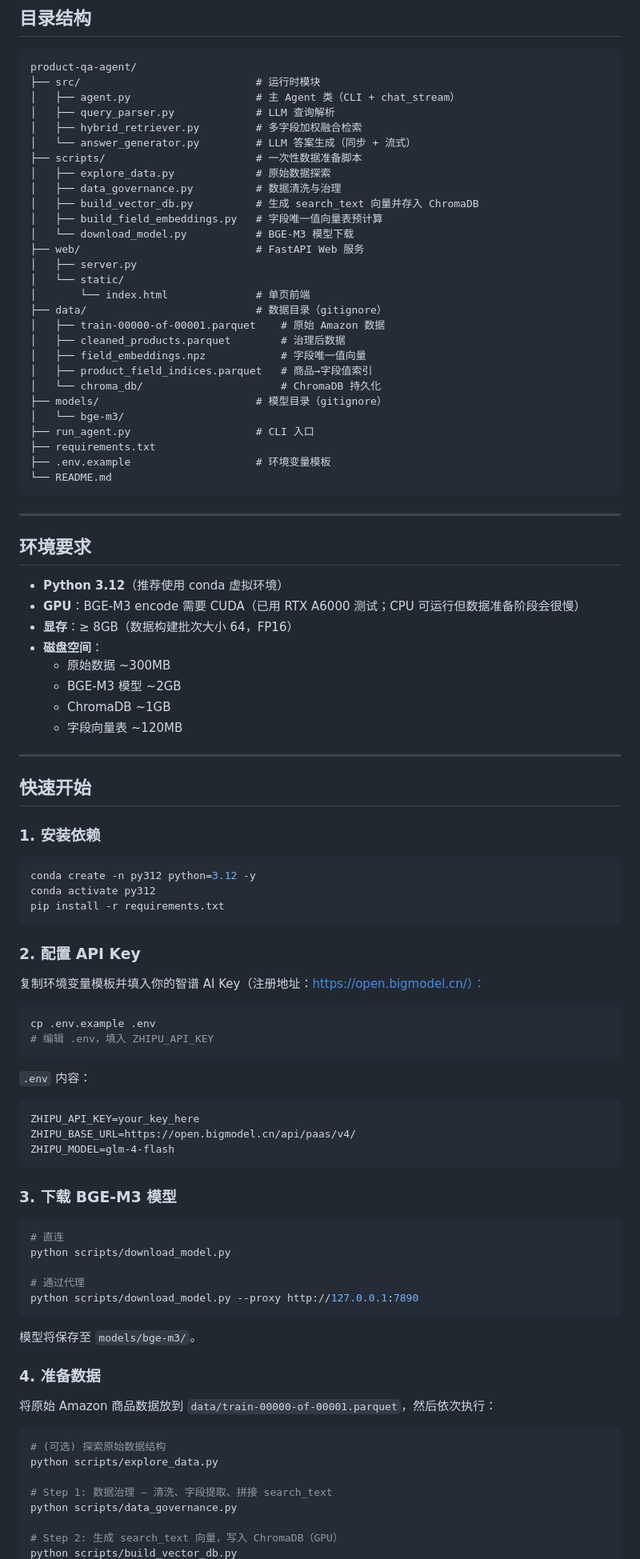
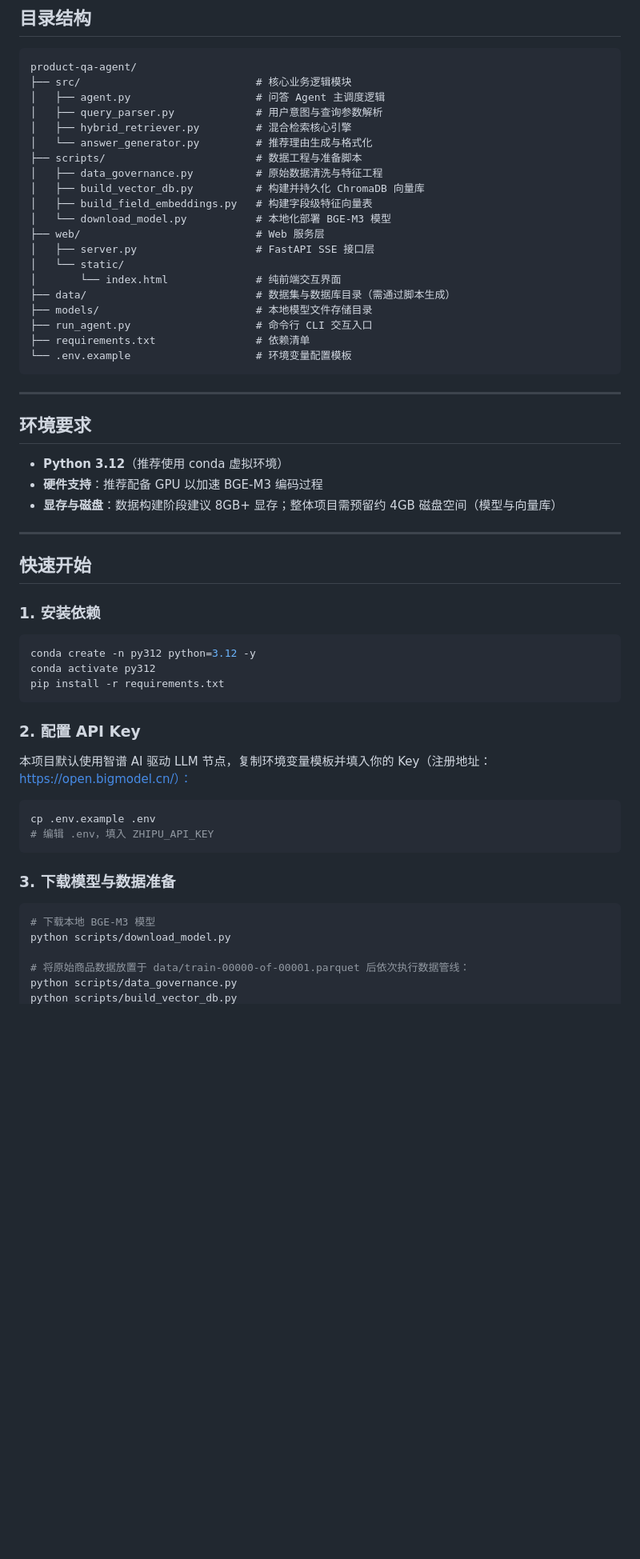
Before and after one commit to Leoi-JR/product-qa-agent, a Markdown page: README.md, the part around one of its changes. Shown at 80% size. Rendered like a GitHub page; blank space fills up the shorter version.

Commit message:
docs: simplify README for presentation and add video demo

````diff
--- a/README.md
+++ b/README.md
@@ -81,31 +71,23 @@ FastAPI (server.py)
 product-qa-agent/
-├── src/                            # 运行时模块
-│   ├── agent.py                    # 主 Agent 类（CLI + chat_stream）
-│   ├── query_parser.py             # LLM 查询解析
-│   ├── hybrid_retriever.py         # 多字段加权融合检索
-│   └── answer_generator.py         # LLM 答案生成（同步 + 流式）
-├── scripts/                        # 一次性数据准备脚本
-│   ├── explore_data.py             # 原始数据探索
-│   ├── data_governance.py          # 数据清洗与治理
-│   ├── build_vector_db.py          # 生成 search_text 向量并存入 ChromaDB
-│   ├── build_field_embeddings.py   # 字段唯一值向量表预计算
-│   └── download_model.py           # BGE-M3 模型下载
-├── web/                            # FastAPI Web 服务
-│   ├── server.py
+├── src/                            # 核心业务逻辑模块
+│   ├── agent.py                    # 问答 Agent 主调度逻辑
+│   ├── query_parser.py             # 用户意图与查询参数解析
+│   ├── hybrid_retriever.py         # 混合检索核心引擎
+│   └── answer_generator.py         # 推荐理由生成与格式化
+├── scripts/                        # 数据工程与准备脚本
+│   ├── data_governance.py          # 原始数据清洗与特征工程
+│   ├── build_vector_db.py          # 构建并持久化 ChromaDB 向量库
+│   ├── build_field_embeddings.py   # 构建字段级特征向量表
+│   └── download_model.py           # 本地化部署 BGE-M3 模型
+├── web/                            # Web 服务层
+│   ├── server.py                   # FastAPI SSE 接口层
 │   └── static/
-│       └── index.html              # 单页前端
-├── data/                           # 数据目录（gitignore）
-│   ├── train-00000-of-00001.parquet    # 原始 Amazon 数据
-│   ├── cleaned_products.parquet        # 治理后数据
-│   ├── field_embeddings.npz            # 字段唯一值向量
-│   ├── product_field_indices.parquet   # 商品→字段值索引
-│   └── chroma_db/                      # ChromaDB 持久化
-├── models/                         # 模型目录（gitignore）
-│   └── bge-m3/
-├── run_agent.py                    # CLI 入口
-├── requirements.txt
-├── .env.example                    # 环境变量模板
-└── README.md
+│       └── index.html              # 纯前端交互界面
+├── data/                           # 数据集与数据库目录（需通过脚本生成）
+├── models/                         # 本地模型文件存储目录
+├── run_agent.py                    # 命令行 CLI 交互入口
+├── requirements.txt                # 依赖清单
+└── .env.example                    # 环境变量配置模板
 ```
 
 ---
@@ -113,13 +95,8 @@ product-qa-agent/
 ## 环境要求
 
 - **Python 3.12**（推荐使用 conda 虚拟环境）
-- **GPU**：BGE-M3 encode 需要 CUDA（已用 RTX A6000 测试；CPU 可运行但数据准备阶段会很慢）
-- **显存**：≥ 8GB（数据构建批次大小 64，FP16）
-- **磁盘空间**：
-  - 原始数据 ~300MB
-  - BGE-M3 模型 ~2GB
-  - ChromaDB ~1GB
-  - 字段向量表 ~120MB
+- **硬件支持**：推荐配备 GPU 以加速 BGE-M3 编码过程
+- **显存与磁盘**：数据构建阶段建议 8GB+ 显存；整体项目需预留约 4GB 磁盘空间（模型与向量库）
 
 ---
 
@@ -135,43 +112,19 @@ pip install -r requirements.txt
 
 ### 2. 配置 API Key
 
-复制环境变量模板并填入你的智谱 AI Key（注册地址：https://open.bigmodel.cn/）：
+本项目默认使用智谱 AI 驱动 LLM 节点，复制环境变量模板并填入你的 Key（注册地址：https://open.bigmodel.cn/）：
 
 ```bash
 cp .env.example .env
 # 编辑 .env，填入 ZHIPU_API_KEY
 ```
 
-`.env` 内容：
-
-```dotenv
-ZHIPU_API_KEY=your_key_here
-ZHIPU_BASE_URL=https://open.bigmodel.cn/api/paas/v4/
-ZHIPU_MODEL=glm-4-flash
-```
-
-### 3. 下载 BGE-M3 模型
+### 3. 下载模型与数据准备
 
 ```bash
-# 直连
+# 下载本地 BGE-M3 模型
 python scripts/download_model.py
 
-# 通过代理
-python scripts/download_model.py --proxy http://127.0.0.1:7890
-```
-
-模型将保存至 `models/bge-m3/`。
-
-### 4. 准备数据
-
-将原始 Amazon 商品数据放到 `data/train-00000-of-00001.parquet`，然后依次执行：
-
-```bash
-# (可选) 探索原始数据结构
-python scripts/explore_data.py
-
-# Step 1: 数据治理 — 清洗、字段提取、拼接 search_text
+# 将原始商品数据放置于 data/train-00000-of-00001.parquet 后依次执行数据管线：
 python scripts/data_governance.py
-
-# Step 2: 生成 search_text 向量，写入 ChromaDB（GPU）
 python scripts/build_vector_db.py
````
Also changed, not shown: other parts of README.md (+28 -130 lines).
